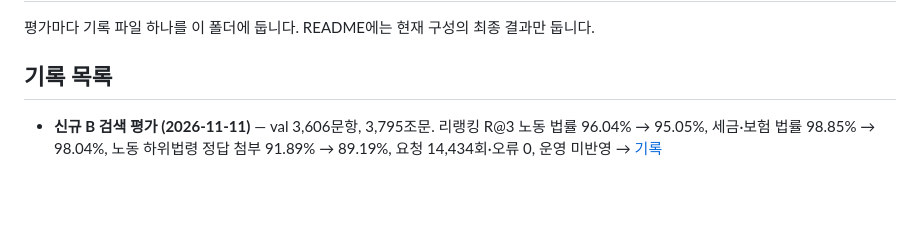
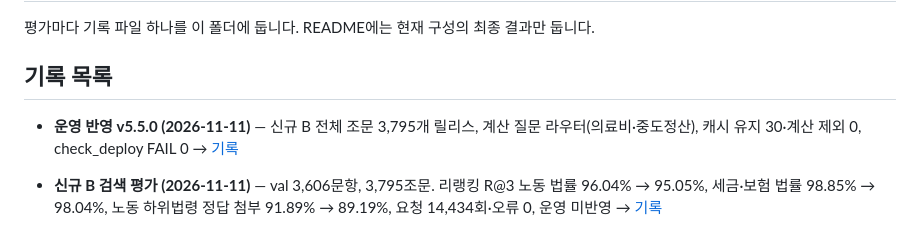
Before and after one commit to bhsong/lawbot, a Markdown page: docs/evals/README.md, the part around the change. GitHub-like rendering; blank space fills up the shorter version.

```diff
--- a/docs/evals/README.md
+++ b/docs/evals/README.md
@@ -4,6 +4,7 @@
 
 ## 기록 목록
 
+- **운영 반영 v5.5.0 (2026-11-11)** — 신규 B 전체 조문 3,795개 릴리스, 계산 질문 라우터(의료비·중도정산), 캐시 유지 30·계산 제외 0, check_deploy FAIL 0 → [기록](2026-11-11-deploy-v5.5.0.md)
 - **신규 B 검색 평가 (2026-11-11)** — val 3,606문항, 3,795조문. 리랭킹 R@3 노동 법률 96.04% → 95.05%, 세금·보험 법률 98.85% → 98.04%, 노동 하위법령 정답 첨부 91.89% → 89.19%, 요청 14,434회·오류 0, 운영 미반영 → [기록](2026-11-11-new-b-eval.md)
 - **계산 질문 라우터 실제 모델 평가 (2026-11-11)** — 1·2차 직접 호출 84/100 → 90/100, 2차 보존 원출력 재생 8/10 → 9/10(CR092 오산 차단), 합성 계산형 40건·필수 입력 누락 10건 동일 → [기록](2026-11-11-calc-router-live.md)
 - **계산 질문 라우터 오프라인 검증 (2026-11-11)** — 의료비 예시 75,000원, 중도정산 공제 비교와 합산 보험료 누락 안내, 합성 val 게이트 100건 일치, 기본 pytest 1,417건 및 390px·1280px 조회·계산 흐름 통과 → [기록](2026-11-11-calc-router.md)
```
Also changed, not shown: docs/evals/2026-11-11-deploy-v5.5.0.md (added, +41 -0 lines).
